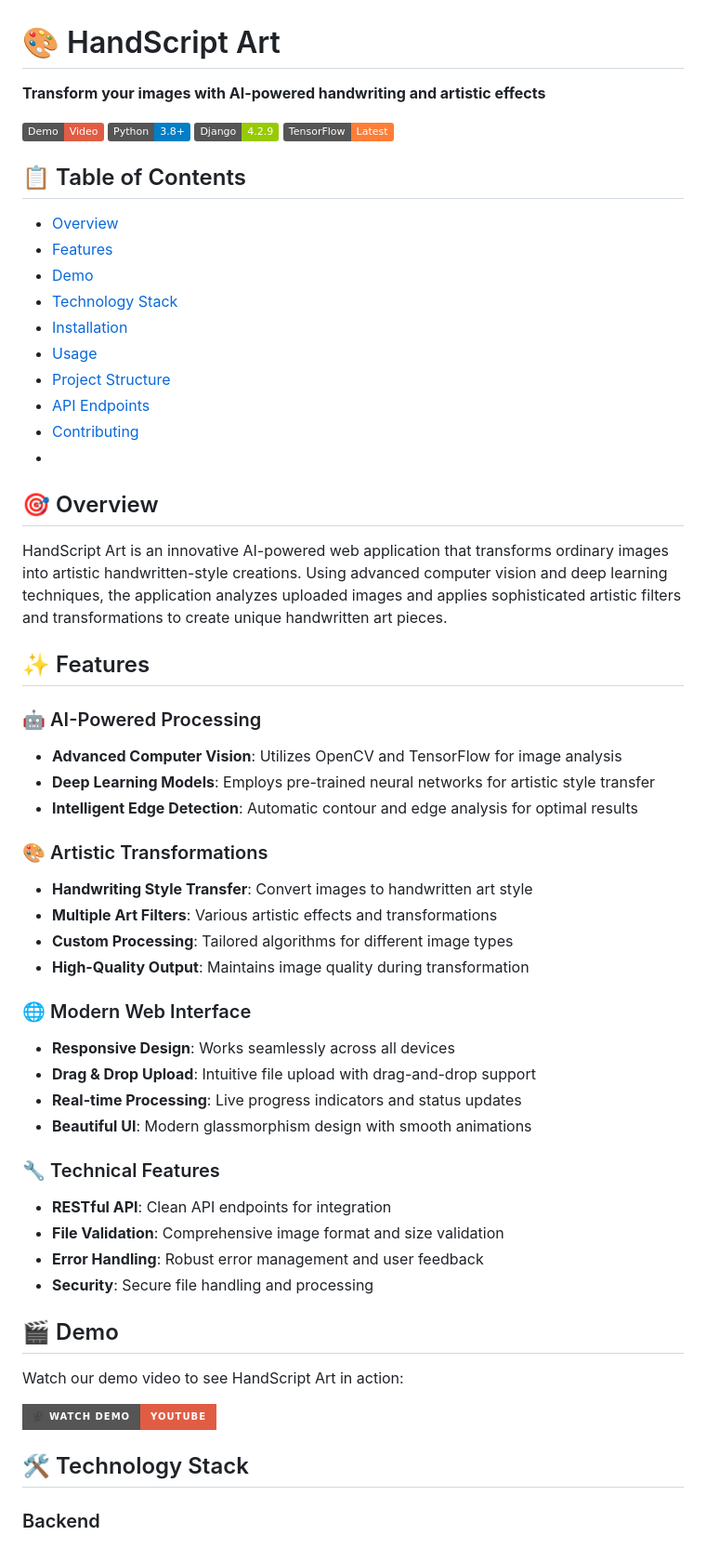
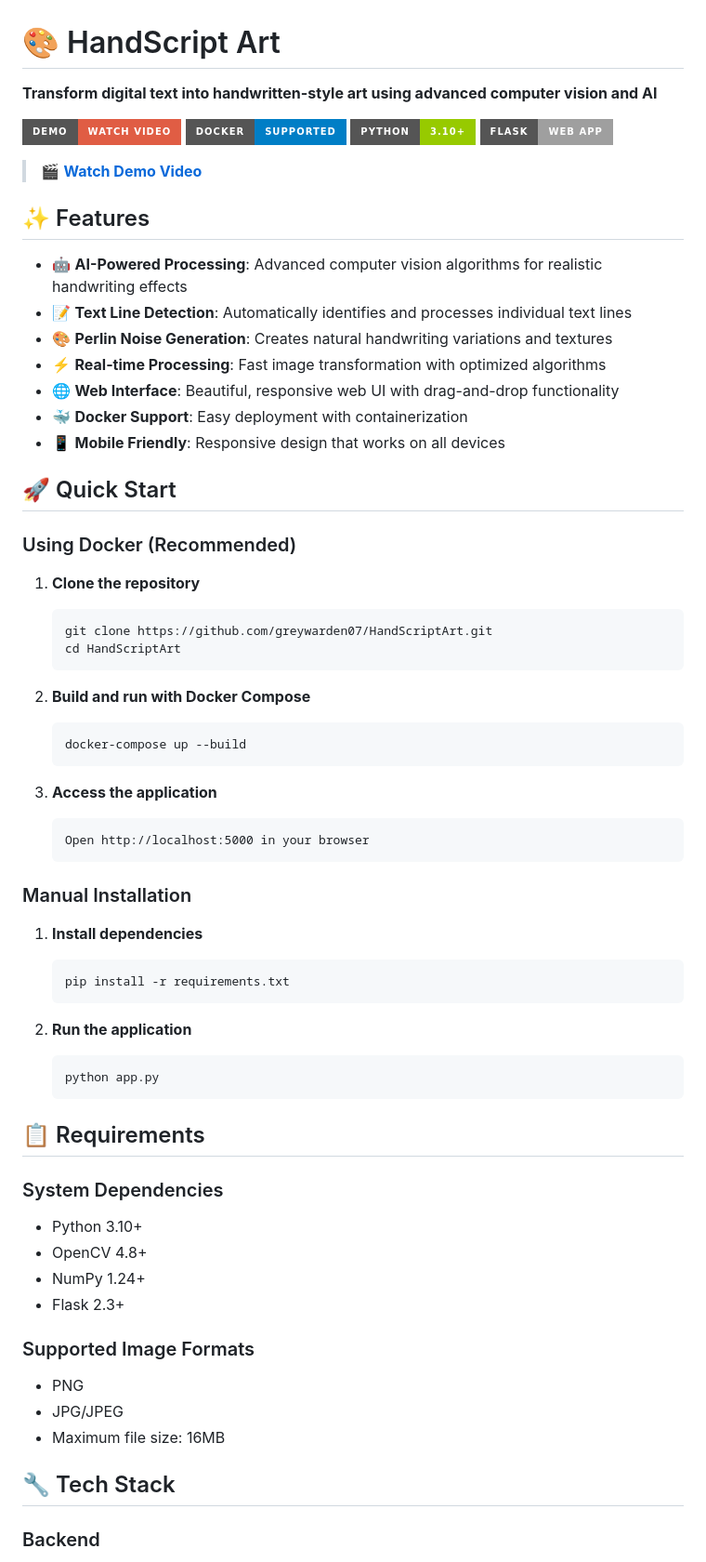
Before and after one commit to greywarden07/HandScriptArt, a Markdown page: README.md, the part around the change printed below. Shown: that part at 93% size. Drawn GitHub-style; badges without logos.

````diff
--- a/README.md
+++ b/README.md
@@ -1,58 +1,69 @@
 # 🎨 HandScript Art
 
-**Transform your images with AI-powered handwriting and artistic effects**
+**Transform digital text into handwritten-style art using advanced computer vision and AI**
 
-[![Demo Video](https://img.shields.io/badge/Demo-Video-red?logo=youtube)](https://www.youtube.com/watch?v=IYbd8CiTPlw)
-[![Python](https://img.shields.io/badge/Python-3.8+-blue?logo=python)](https://python.org)
-[![Django](https://img.shields.io/badge/Django-4.2.9-green?logo=django)](https://djangoproject.com)
-[![TensorFlow](https://img.shields.io/badge/TensorFlow-Latest-orange?logo=tensorflow)](https://tensorflow.org)
+![Demo](https://img.shields.io/badge/Demo-Watch%20Video-red?style=for-the-badge&logo=youtube)
+[![Docker](https://img.shields.io/badge/Docker-Supported-blue?style=for-the-badge&logo=docker)](https://www.docker.com/)
+[![Python](https://img.shields.io/badge/Python-3.10+-green?style=for-the-badge&logo=python)](https://www.python.org/)
+[![Flask](https://img.shields.io/badge/Flask-Web%20App-lightgrey?style=for-the-badge&logo=flask)](https://flask.palletsprojects.com/)
 
-## 📋 Table of Contents
-- [Overview](#overview)
-- [Features](#features)
-- [Demo](#demo)
-- [Technology Stack](#technology-stack)
-- [Installation](#installation)
-- [Usage](#usage)
-- [Project Structure](#project-structure)
-- [API Endpoints](#api-endpoints)
-- [Contributing](#contributing)
--
-## 🎯 Overview
-
-HandScript Art is an innovative AI-powered web application that transforms ordinary images into artistic handwritten-style creations. Using advanced computer vision and deep learning techniques, the application analyzes uploaded images and applies sophisticated artistic filters and transformations to create unique handwritten art pieces.
+> 🎬 **[Watch Demo Video](https://www.youtube.com/watch?v=IYbd8CiTPlw)**
 
 ## ✨ Features
 
-### 🤖 AI-Powered Processing
-- **Advanced Computer Vision**: Utilizes OpenCV and TensorFlow for image analysis
-- **Deep Learning Models**: Employs pre-trained neural networks for artistic style transfer
-- **Intelligent Edge Detection**: Automatic contour and edge analysis for optimal results
+- 🤖 **AI-Powered Processing**: Advanced computer vision algorithms for realistic handwriting effects
+- 📝 **Text Line Detection**: Automatically identifies and processes individual text lines
+- 🎨 **Perlin Noise Generation**: Creates natural handwriting variations and textures
+- ⚡ **Real-time Processing**: Fast image transformation with optimized algorithms
+- 🌐 **Web Interface**: Beautiful, responsive web UI with drag-and-drop functionality
+- 🐳 **Docker Support**: Easy deployment with containerization
+- 📱 **Mobile Friendly**: Responsive design that works on all devices
 
-### 🎨 Artistic Transformations
-- **Handwriting Style Transfer**: Convert images to handwritten art style
-- **Multiple Art Filters**: Various artistic effects and transformations
-- **Custom Processing**: Tailored algorithms for different image types
-- **High-Quality Output**: Maintains image quality during transformation
+## 🚀 Quick Start
 
-### 🌐 Modern Web Interface
-- **Responsive Design**: Works seamlessly across all devices
-- **Drag & Drop Upload**: Intuitive file upload with drag-and-drop support
-- **Real-time Processing**: Live progress indicators and status updates
-- **Beautiful UI**: Modern glassmorphism design with smooth animations
+### Using Docker (Recommended)
 
-### 🔧 Technical Features
-- **RESTful API**: Clean API endpoints for integration
-- **File Validation**: Comprehensive image format and size validation
-- **Error Handling**: Robust error management and user feedback
-- **Security**: Secure file handling and processing
+1. **Clone the repository**
+   ```bash
+   git clone https://github.com/greywarden07/HandScriptArt.git
+   cd HandScriptArt
+   ```
 
-## 🎬 Demo
+2. **Build and run with Docker Compose**
+   ```bash
+   docker-compose up --build
+   ```
 
-Watch our demo video to see HandScript Art in action:
+3. **Access the application**
+   ```
+   Open http://localhost:5000 in your browser
+   ```
 
-[![Demo Video](https://img.shields.io/badge/🎥_Watch_Demo-YouTube-red?style=for-the-badge)](https://www.youtube.com/watch?v=IYbd8CiTPlw)
+### Manual Installation
 
-## 🛠 Technology Stack
+1. **Install dependencies**
+   ```bash
+   pip install -r requirements.txt
+   ```
+
+2. **Run the application**
+   ```bash
+   python app.py
+   ```
+
+## 📋 Requirements
+
+### System Dependencies
+- Python 3.10+
+- OpenCV 4.8+
+- NumPy 1.24+
+- Flask 2.3+
+
+### Supported Image Formats
+- PNG
+- JPG/JPEG
+- Maximum file size: 16MB
+
+## 🔧 Tech Stack
 
 ### Backend
````
Also changed, not shown: other parts of README.md (+135 -186 lines).
